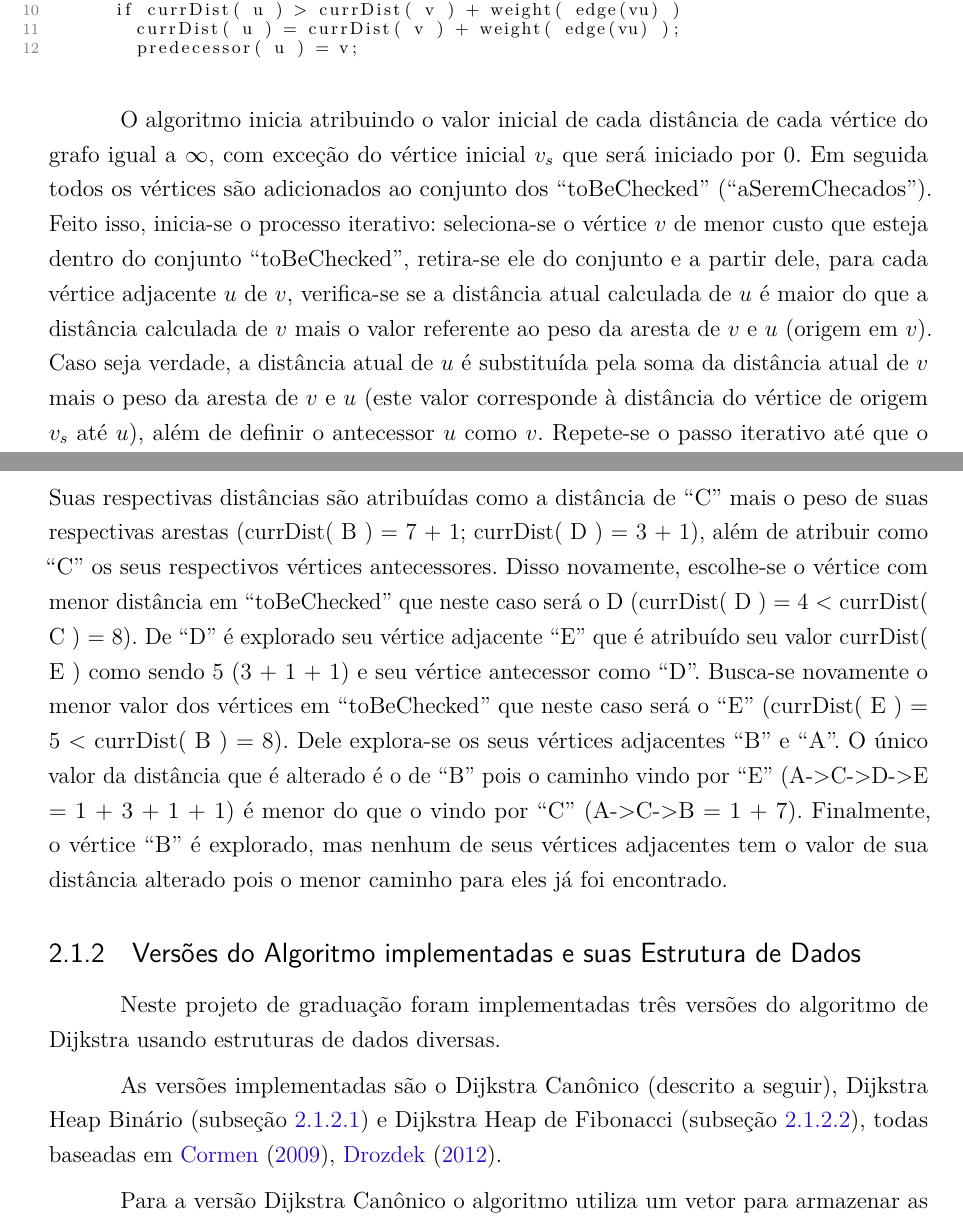
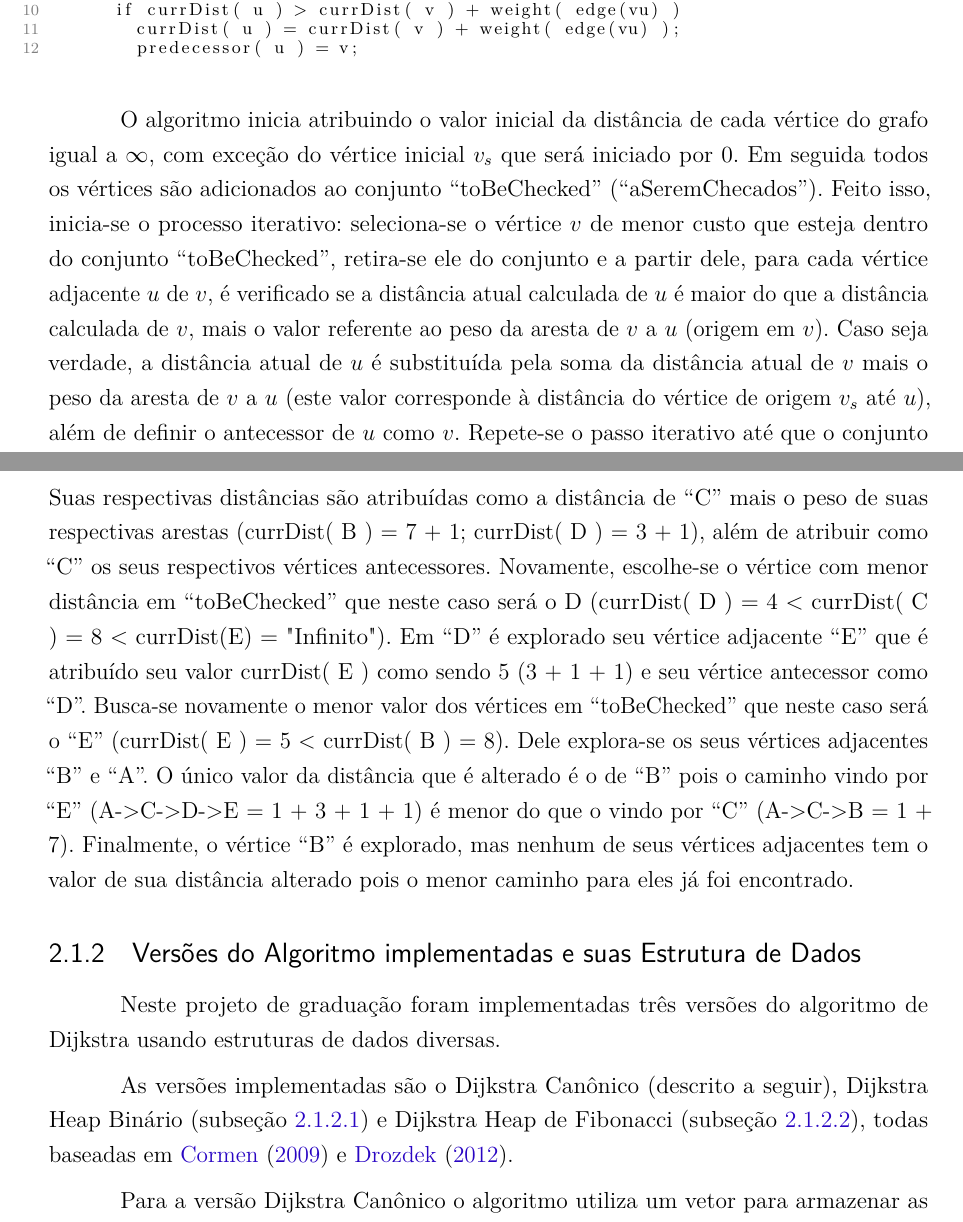
Before and after one commit to pedrohbh/PG-Dissertacao, a LaTeX thesis (Academia/PG.tex, which reads Academia/capitulos/ch2-dijkstra.tex): two parts of pages 12 and 14 of 40, joined at a grey line, cut so that both start at the same text. Compiled offline with pdfLaTeX.

Commit message:
Backup CXXXVI

```diff
--- a/Academia/capitulos/ch2-dijkstra.tex
+++ b/Academia/capitulos/ch2-dijkstra.tex
@@ -32,22 +32,7 @@ DijkstraAlgorithm(weighted simple digraph, vertex first)
 				predecessor( u ) = v;
 \end{lstlisting}
 
-%\begin{verbatim}
-%DijkstraAlgorithm(weighted simple digraph, vertex first)
-%	for all vertices v
-%	currDist(v) = infinite;
-%	currDist(first) = 0;
-%	toBeChecked = all vertices;
-%	while toBeChecked is not empty
-%		v = a vertex in toBeChecked with minimal currDist(v);
-%		remove v from toBeChecked;
-%		for all vertices u adjacent to v and in toBeChecked
-%		if currDist( u ) > currDist( v ) + weight( edge(vu) )
-%			currDist( u ) = currDist( v ) + weight( edge(vu) );
-%			predecessor( u ) = v;
-%\end{verbatim}
-
-O algoritmo inicia atribuindo o valor inicial de cada distância de cada vértice do grafo igual a $\infty$, com exceção do vértice inicial $v_{s}$ que será iniciado por 0. Em seguida todos os vértices são adicionados ao conjunto dos ``toBeChecked'' (``aSeremChecados''). Feito isso, inicia-se o processo iterativo: seleciona-se o vértice $v$ de menor custo que esteja dentro do conjunto ``toBeChecked'', retira-se ele do conjunto e a partir dele, para cada vértice adjacente $u$ de $v$, verifica-se se a distância atual calculada de $u$ é maior do que a distância calculada de $v$ mais o valor referente ao peso da aresta de $v$ e $u$ (origem em $v$). Caso seja verdade, a distância atual de $u$ é substituída pela soma da distância atual de $v$ mais o peso da aresta de $v$ e $u$ (este valor corresponde à distância do vértice de origem $v_{s}$ até $u$), além de definir o antecessor $u$ como $v$. Repete-se o passo iterativo até que o conjunto ``toBeChecked'' esteja vazio\footnote{Em linguagens de programação, é costume substituir o valor $\infty$ pelo maior número representativo do tipo da variável selecionado para representar a distância. Por exemplo na linguagem C, caso se utilize o valor int (inteiro) para representar a distância, a atribuição inicial será dado pela constante INT\underline{\space}MAX  definida pela biblioteca ``limits.h'', que representa o maior valor numérico representado por esse tipo de variável.}.
+O algoritmo inicia atribuindo o valor inicial da distância de cada vértice do grafo igual a $\infty$, com exceção do vértice inicial $v_{s}$ que será iniciado por 0. Em seguida todos os vértices são adicionados ao conjunto ``toBeChecked'' (``aSeremChecados''). Feito isso, inicia-se o processo iterativo: seleciona-se o vértice $v$ de menor custo que esteja dentro do conjunto ``toBeChecked'', retira-se ele do conjunto e a partir dele, para cada vértice adjacente $u$ de $v$, é verificado se a distância atual calculada de $u$ é maior do que a distância calculada de $v$, mais o valor referente ao peso da aresta de $v$ a $u$ (origem em $v$). Caso seja verdade, a distância atual de $u$ é substituída pela soma da distância atual de $v$ mais o peso da aresta de $v$ a $u$ (este valor corresponde à distância do vértice de origem $v_{s}$ até $u$), além de definir o antecessor de $u$ como $v$. Repete-se o passo iterativo até que o conjunto ``toBeChecked'' esteja vazio\footnote{Em linguagens de programação, é costume substituir o valor $\infty$ pelo maior número representativo do tipo da variável selecionado para representar a distância. Por exemplo na linguagem C, caso se utilize o valor int (inteiro) para representar a distância, a atribuição inicial será dado pela constante INT\underline{\space}MAX  definida pela biblioteca ``limits.h'', que representa o maior valor numérico representado por esse tipo de variável.}.
 \newpage
 Ao final do algoritmo, teremos o conjunto de predecessores de cada vértice do grafo, e a partir deste, poderemos definir a rota para qualquer vértice do grafo partindo de $v_{s}$. O caminho retornado é garantidamente ótimo como mostra \citeonline{cormen2009introduction}.
 
@@ -60,13 +45,13 @@ A figura \ref{fig-dijkstra-algoritmo-grafo} mostra um exemplo de aplicação do
 \label{fig-dijkstra-algoritmo-grafo}
 \end{figure}
 
-Inicialmente a distância do vértice ``A'' é atribuído como zero enquanto de todos os demais é atribuído como infinito $\infty$. Inicia-se o processo iterativo a partir de ``A'' que explora os seus vértices adjacentes, que neste caso só tem um que é o vértice ``C''. A distância de ``C'' é calculada como o valor da distância de ``A'' mais o peso da aresta ``AC'' (que é igual a 1), e o vértice que é atribuído como antecessor de ``C'' é ``A''. Em seguida é escolhido o vértice cuja a distância seja a menor dentro do conjunto ``toBeChecked'' que neste caso é o próprio ``C''. Do vértice ``C'' explora-se os vértices adjacentes dele ``D'' e ``B''. Suas respectivas distâncias são atribuídas como a distância de ``C'' mais o peso de suas respectivas arestas (currDist( B ) = 7 + 1; currDist( D ) = 3 + 1), além de atribuir como ``C'' os seus respectivos vértices antecessores. Disso novamente, escolhe-se o vértice com menor distância em ``toBeChecked'' que neste caso será o D (currDist( D ) = 4 < currDist( C ) = 8). De ``D'' é explorado seu vértice adjacente ``E'' que é atribuído seu valor currDist( E ) como sendo 5 (3 + 1 + 1) e seu vértice antecessor como ``D''. Busca-se novamente o menor valor dos vértices em ``toBeChecked'' que neste caso será o ``E'' (currDist( E ) = 5 < currDist( B ) = 8). Dele explora-se os seus vértices adjacentes ``B'' e ``A''. O único valor da distância que é alterado é o de ``B'' pois o caminho vindo por ``E'' (A->C->D->E = 1 + 3 + 1 + 1) é menor do que o vindo por ``C''  (A->C->B = 1 + 7). Finalmente, o vértice ``B'' é explorado, mas nenhum de seus vértices adjacentes tem o valor de sua distância alterado pois o menor caminho para eles já foi encontrado.
+Inicialmente a distância do vértice ``A'' é atribuído como zero enquanto de todos os demais é atribuído como $\infty$. Inicia-se o processo iterativo a partir de ``A'' que explora os seus vértices adjacentes, que neste caso só tem um que é o vértice ``C''. A distância de ``C'' é calculada como o valor da distância de ``A'' mais o peso da aresta ``AC'' (que é igual a 1), e o vértice que é atribuído como antecessor de ``C'' é ``A''. Em seguida é escolhido o vértice cuja a distância seja a menor dentro do conjunto ``toBeChecked'' que neste caso é o próprio ``C''. Do vértice ``C'' explora-se os vértices adjacentes dele: ``D'' e ``B''. Suas respectivas distâncias são atribuídas como a distância de ``C'' mais o peso de suas respectivas arestas (currDist( B ) = 7 + 1; currDist( D ) = 3 + 1), além de atribuir como ``C'' os seus respectivos vértices antecessores. Novamente, escolhe-se o vértice com menor distância em ``toBeChecked'' que neste caso será o D (currDist( D ) = 4 < currDist( C ) = 8 < currDist(E) = "Infinito"). Em ``D'' é explorado seu vértice adjacente ``E'' que é atribuído seu valor currDist( E ) como sendo 5 (3 + 1 + 1) e seu vértice antecessor como ``D''. Busca-se novamente o menor valor dos vértices em ``toBeChecked'' que neste caso será o ``E'' (currDist( E ) = 5 < currDist( B ) = 8). Dele explora-se os seus vértices adjacentes ``B'' e ``A''. O único valor da distância que é alterado é o de ``B'' pois o caminho vindo por ``E'' (A->C->D->E = 1 + 3 + 1 + 1) é menor do que o vindo por ``C''  (A->C->B = 1 + 7). Finalmente, o vértice ``B'' é explorado, mas nenhum de seus vértices adjacentes tem o valor de sua distância alterado pois o menor caminho para eles já foi encontrado.
 
 \subsection{Versões do Algoritmo implementadas e suas Estrutura de Dados}
 \label{sec-dijkstra-versoes}
 Neste projeto de graduação foram implementadas três versões do algoritmo de Dijkstra usando estruturas de dados diversas.
 
-As versões implementadas são o Dijkstra Canônico (descrito a seguir), Dijkstra Heap Binário (subseção \ref{sec-dijkstra-versoes-heap}) e Dijkstra Heap de Fibonacci (subseção \ref{sec-dijkstra-versoes-fibonacci}), todas baseadas em \citeonline{cormen2009introduction, drozdek2012data}.
+As versões implementadas são o Dijkstra Canônico (descrito a seguir), Dijkstra Heap Binário (subseção \ref{sec-dijkstra-versoes-heap}) e Dijkstra Heap de Fibonacci (subseção \ref{sec-dijkstra-versoes-fibonacci}), todas baseadas em \citeonline{cormen2009introduction} e \citeonline{drozdek2012data}.
 
 Para a versão Dijkstra Canônico o algoritmo utiliza um vetor para armazenar as distâncias calculadas pelo algoritmo (o indíce dos vértices correspondem ao indíce do vetor em que são armazenados), e a cada passo iterativo (conforme demonstrado pelo algoritmo na seção \ref{sec-dijkstra-algoritmo}), uma busca linear é realizada para determinar o vértice (fora do conjunto ``toBeChecked'') cuja distância é menor dentre todas as outras. A complexidade para esse caso é $O(|V^{2}|)$ \cite{drozdek2012data}.
 
```
Also changed, not shown: Academia/PG.pdf, Academia/capitulos/ch2-dijkstra.tex (2 more changed lines).
